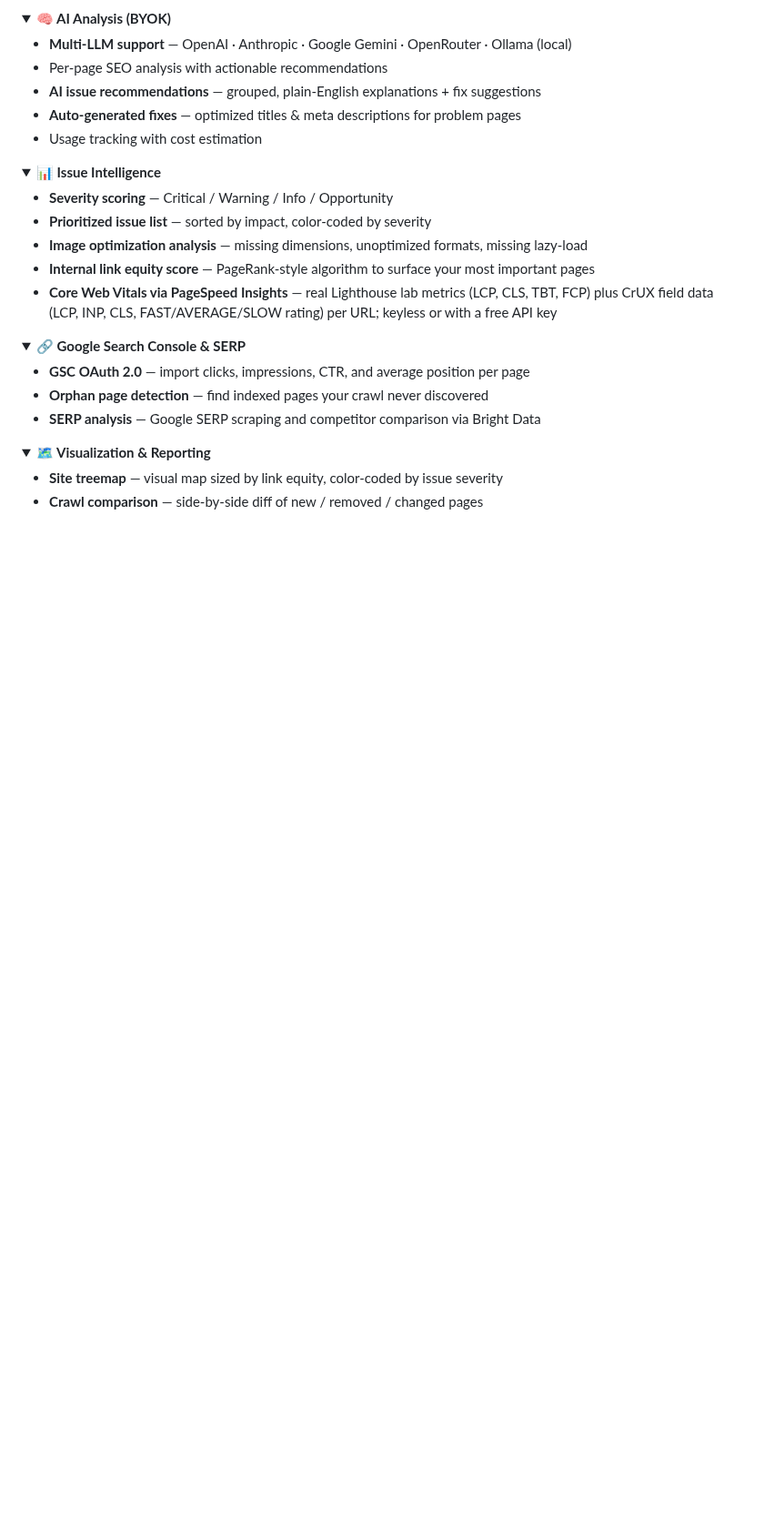
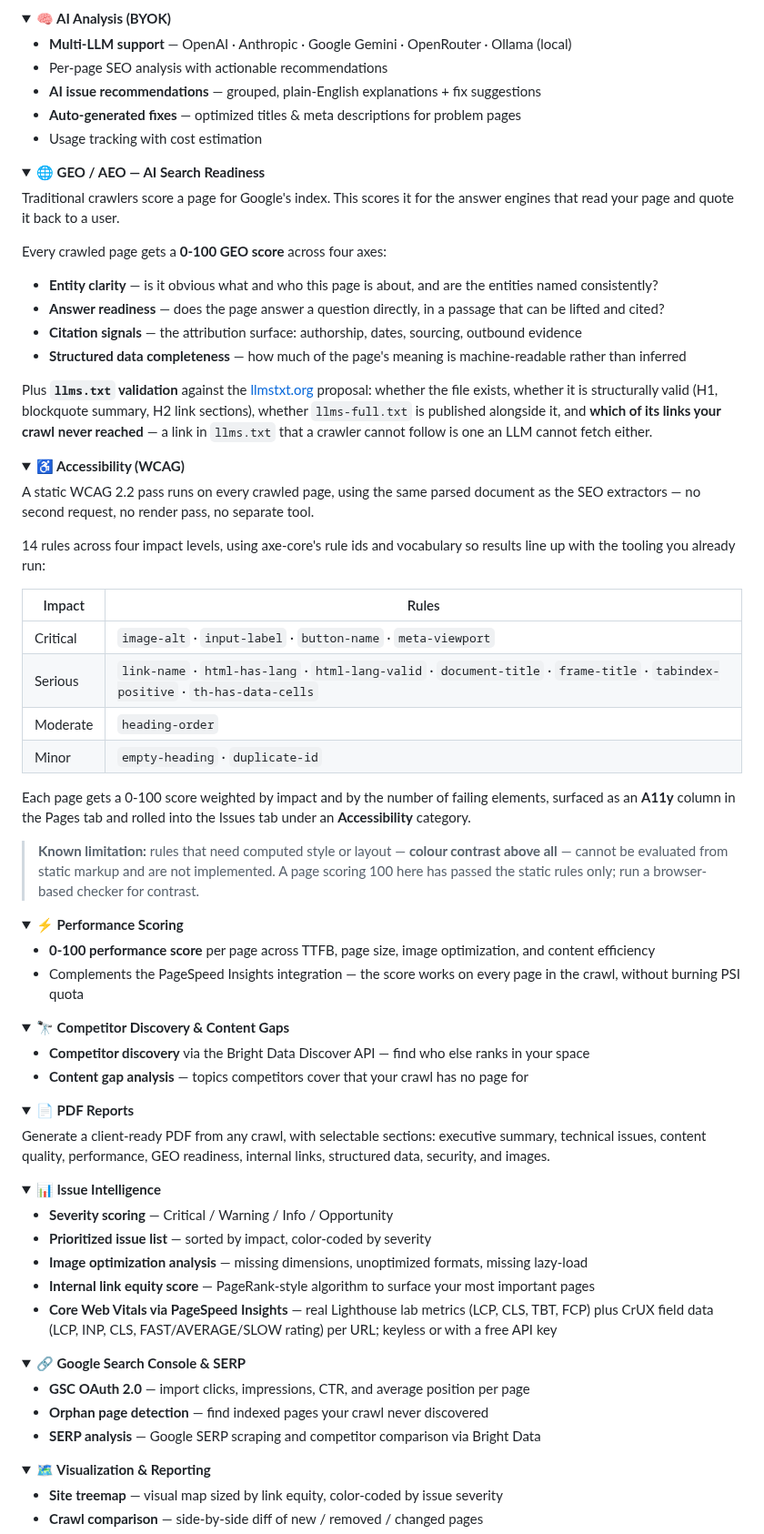
Before and after one commit to danishashko/serpent, a Markdown page: README.md, the part around one of its changes. Shown at 91% size. GitHub-like rendering; folded sections open; blank space fills up the shorter version.

```diff
--- a/README.md
+++ b/README.md
@@ -112,3 +118,61 @@ Hashing catches pages that share wording. Embeddings catch pages that share *mea
 </details>
 
 <details>
+<summary><b>🌐 GEO / AEO — AI Search Readiness</b></summary>
+
+Traditional crawlers score a page for Google's index. This scores it for the answer engines that read your page and quote it back to a user.
+
+Every crawled page gets a **0-100 GEO score** across four axes:
+
+- **Entity clarity** — is it obvious what and who this page is about, and are the entities named consistently?
+- **Answer readiness** — does the page answer a question directly, in a passage that can be lifted and cited?
+- **Citation signals** — the attribution surface: authorship, dates, sourcing, outbound evidence
+- **Structured data completeness** — how much of the page's meaning is machine-readable rather than inferred
+
+Plus **`llms.txt` validation** against the [llmstxt.org](https://llmstxt.org) proposal: whether the file exists, whether it is structurally valid (H1, blockquote summary, H2 link sections), whether `llms-full.txt` is published alongside it, and **which of its links your crawl never reached** — a link in `llms.txt` that a crawler cannot follow is one an LLM cannot fetch either.
+
+</details>
+
+<details>
+<summary><b>♿ Accessibility (WCAG)</b></summary>
+
+A static WCAG 2.2 pass runs on every crawled page, using the same parsed document as the SEO extractors — no second request, no render pass, no separate tool.
+
+14 rules across four impact levels, using axe-core's rule ids and vocabulary so results line up with the tooling you already run:
+
+| Impact | Rules |
+|---|---|
+| Critical | `image-alt` · `input-label` · `button-name` · `meta-viewport` |
+| Serious | `link-name` · `html-has-lang` · `html-lang-valid` · `document-title` · `frame-title` · `tabindex-positive` · `th-has-data-cells` |
+| Moderate | `heading-order` |
+| Minor | `empty-heading` · `duplicate-id` |
+
+Each page gets a 0-100 score weighted by impact and by the number of failing elements, surfaced as an **A11y** column in the Pages tab and rolled into the Issues tab under an **Accessibility** category.
+
+> **Known limitation:** rules that need computed style or layout — **colour contrast above all** — cannot be evaluated from static markup and are not implemented. A page scoring 100 here has passed the static rules only; run a browser-based checker for contrast.
+
+</details>
+
+<details>
+<summary><b>⚡ Performance Scoring</b></summary>
+
+- **0-100 performance score** per page across TTFB, page size, image optimization, and content efficiency
+- Complements the PageSpeed Insights integration — the score works on every page in the crawl, without burning PSI quota
+
+</details>
+
+<details>
+<summary><b>🔭 Competitor Discovery & Content Gaps</b></summary>
+
+- **Competitor discovery** via the Bright Data Discover API — find who else ranks in your space
+- **Content gap analysis** — topics competitors cover that your crawl has no page for
+
+</details>
+
+<details>
+<summary><b>📄 PDF Reports</b></summary>
+
+Generate a client-ready PDF from any crawl, with selectable sections: executive summary, technical issues, content quality, performance, GEO readiness, internal links, structured data, security, and images.
+
+</details>
+
```
Also changed, not shown: other parts of README.md (+32 -8 lines), docs/screenshot-geo.png (added), docs/screenshot-issues.png, docs/screenshot-pages.png, docs/screenshot-settings.png, docs/screenshot-treemap.png, 1 other file.
